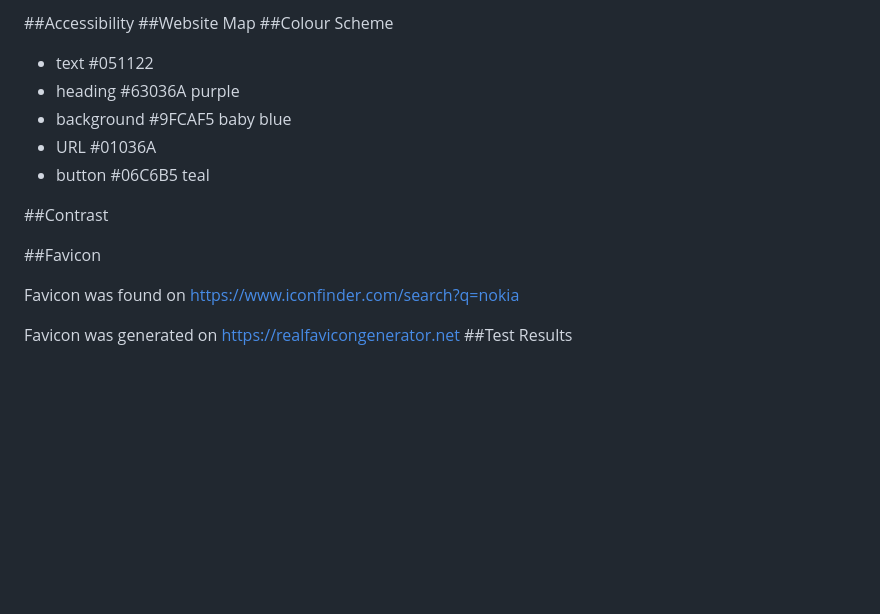
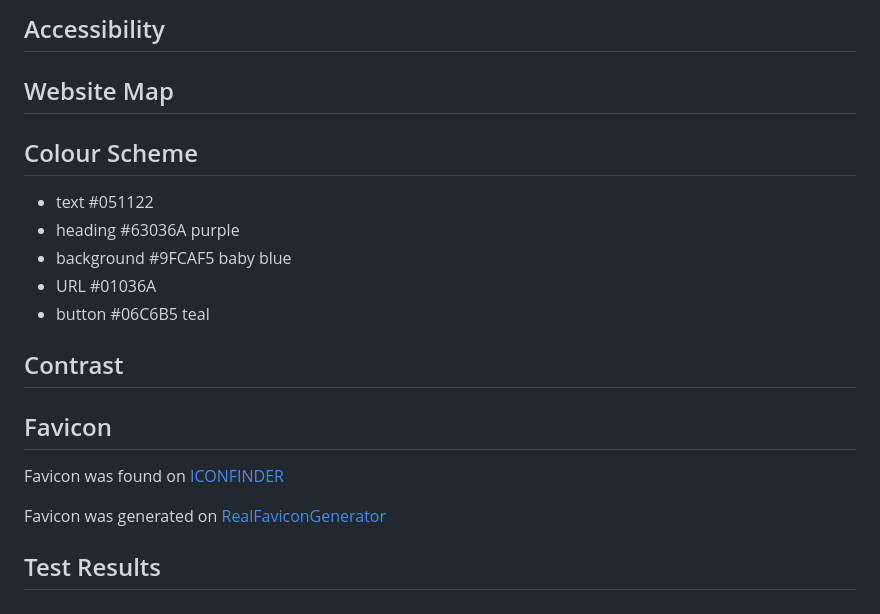
Before and after one commit to k2m13/milestone-project-1, a Markdown page: README.md, the part around one of its changes. Rendered like a GitHub page; blank space fills up the shorter version.

```diff
--- a/README.md
+++ b/README.md
@@ -62,7 +75,9 @@ Contact subpage (form)
 
-##Accessibility
-##Website Map
-##Colour Scheme
+## Accessibility
+
+## Website Map
+
+## Colour Scheme
 
 - text #051122
 - heading #63036A purple
@@ -70,11 +85,12 @@ Contact subpage (form)
 - URL #01036A
 - button #06C6B5 teal
 
-##Contrast
+## Contrast
 
-##Favicon
+## Favicon
 
-Favicon was found on https://www.iconfinder.com/search?q=nokia
+Favicon was found on [ICONFINDER](https://www.iconfinder.com/search?q=nokia)
 
-Favicon was generated on https://realfavicongenerator.net
-##Test Results
+Favicon was generated on [RealFaviconGenerator](https://realfavicongenerator.net)
+
+## Test Results
```
Also changed, not shown: other parts of README.md (+57 -44 lines).
